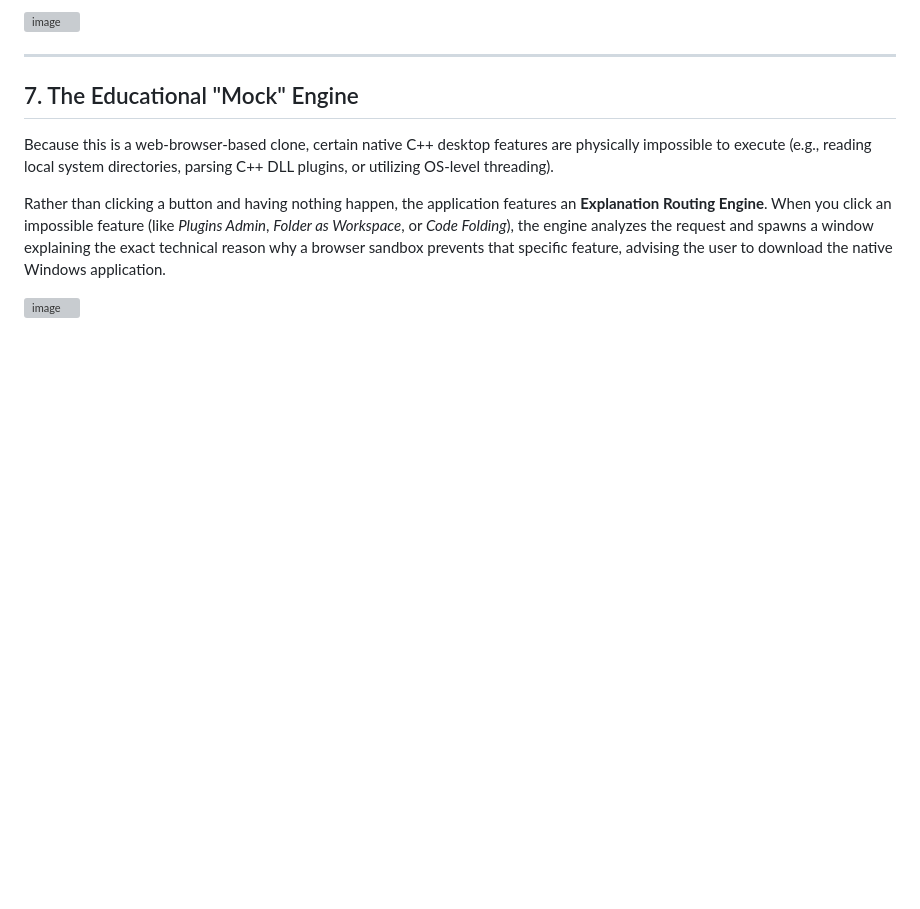
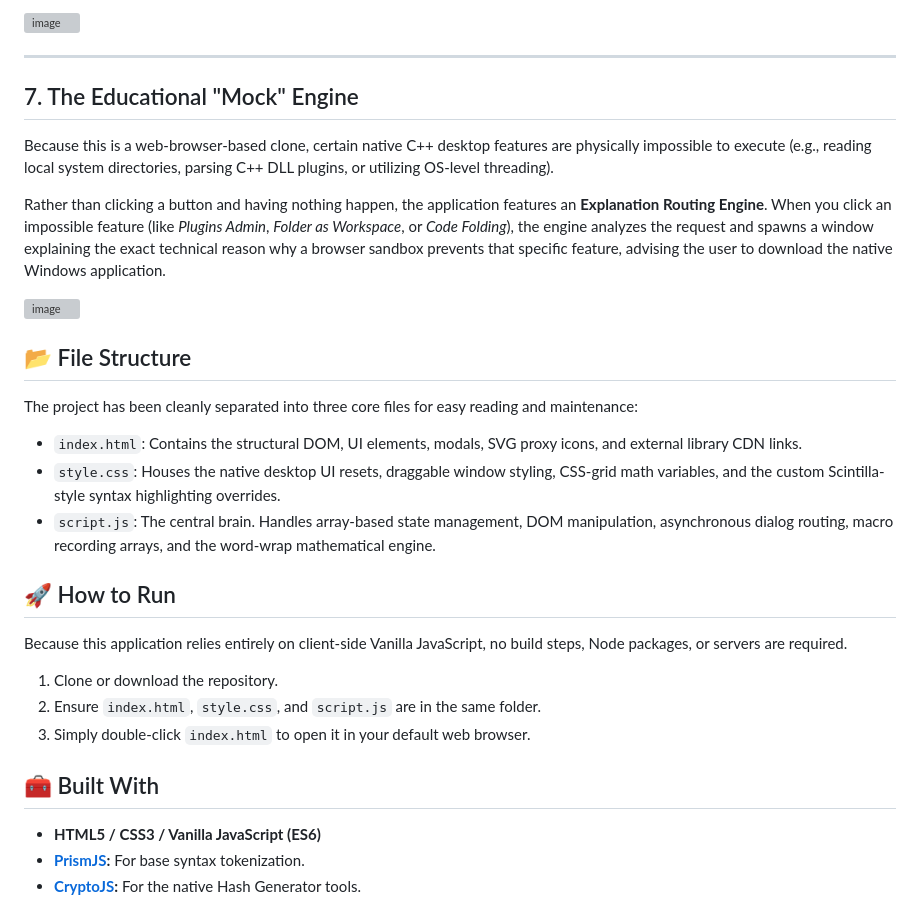
Before and after one commit to rmellis/NotepadPlusPlus-WebClone, a Markdown page: README.md, the part around one of its changes. GitHub-like rendering; blank space fills up the shorter version; grey boxes are pictures that could not be loaded.

Commit message:
Update README.md
added:
## 📂 File Structure

The project has been cleanly separated into three core files for easy reading and maintenance:

* `index.html`: Contains the structural DOM, UI elements, modals, SVG proxy icons, and external library CDN links.
* `style.css`: Houses the native desktop UI resets, draggable window styling, CSS-grid math variables, and the custom Scintilla-style syntax highlighting overrides.
* `script.js`: The central brain. Handles array-based state management, DOM manipulation, asynchronous dialog routing, macro recording arrays, and the word-wrap mathematical engine.

## 🚀 How to Run

Because this application relies entirely on client-side Vanilla JavaScript, no build steps, Node packages, or servers are required.

1. Clone or download the repository.
2. Ensure `index.html`, `style.css`, and `script.js` are in the same folder.
3. Simply double-click `index.html` to open it in your default web browser.

## 🧰 Built With
* **HTML5 / CSS3 / Vanilla JavaScript (ES6)**
* **[PrismJS](https://prismjs.com/):** For base syntax tokenization.
* **[CryptoJS](https://cryptojs.gitbook.io/docs/):** For the native Hash Generator tools.

```diff
--- a/README.md
+++ b/README.md
@@ -134,3 +136,24 @@ Because this is a web-browser-based clone, certain native C++ desktop features a
 Rather than clicking a button and having nothing happen, the application features an **Explanation Routing Engine**. When you click an impossible feature (like *Plugins Admin*, *Folder as Workspace*, or *Code Folding*), the engine analyzes the request and spawns a window explaining the exact technical reason why a browser sandbox prevents that specific feature, advising the user to download the native Windows application.
 
 <img width="448" height="240" alt="image" src="https://github.com/user-attachments/assets/08e486a2-29ff-4e26-b243-c498b76b175f" />
+
+## 📂 File Structure
+
+The project has been cleanly separated into three core files for easy reading and maintenance:
+
+* `index.html`: Contains the structural DOM, UI elements, modals, SVG proxy icons, and external library CDN links.
+* `style.css`: Houses the native desktop UI resets, draggable window styling, CSS-grid math variables, and the custom Scintilla-style syntax highlighting overrides.
+* `script.js`: The central brain. Handles array-based state management, DOM manipulation, asynchronous dialog routing, macro recording arrays, and the word-wrap mathematical engine.
+
+## 🚀 How to Run
+
+Because this application relies entirely on client-side Vanilla JavaScript, no build steps, Node packages, or servers are required.
+
+1. Clone or download the repository.
+2. Ensure `index.html`, `style.css`, and `script.js` are in the same folder.
+3. Simply double-click `index.html` to open it in your default web browser.
+
+## 🧰 Built With
+* **HTML5 / CSS3 / Vanilla JavaScript (ES6)**
+* **[PrismJS](https://prismjs.com/):** For base syntax tokenization.
+* **[CryptoJS](https://cryptojs.gitbook.io/docs/):** For the native Hash Generator tools.
```
Also changed, not shown: other parts of README.md (+2 -0 lines).
